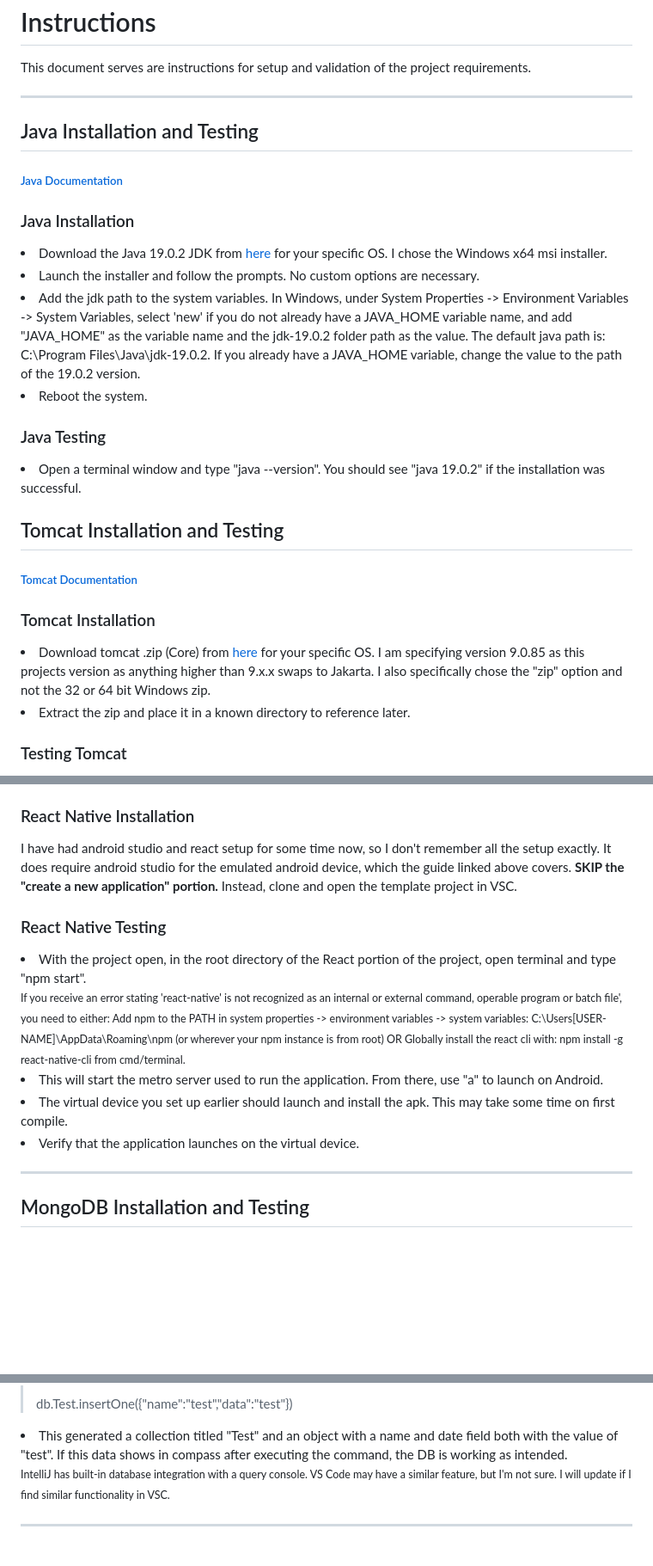
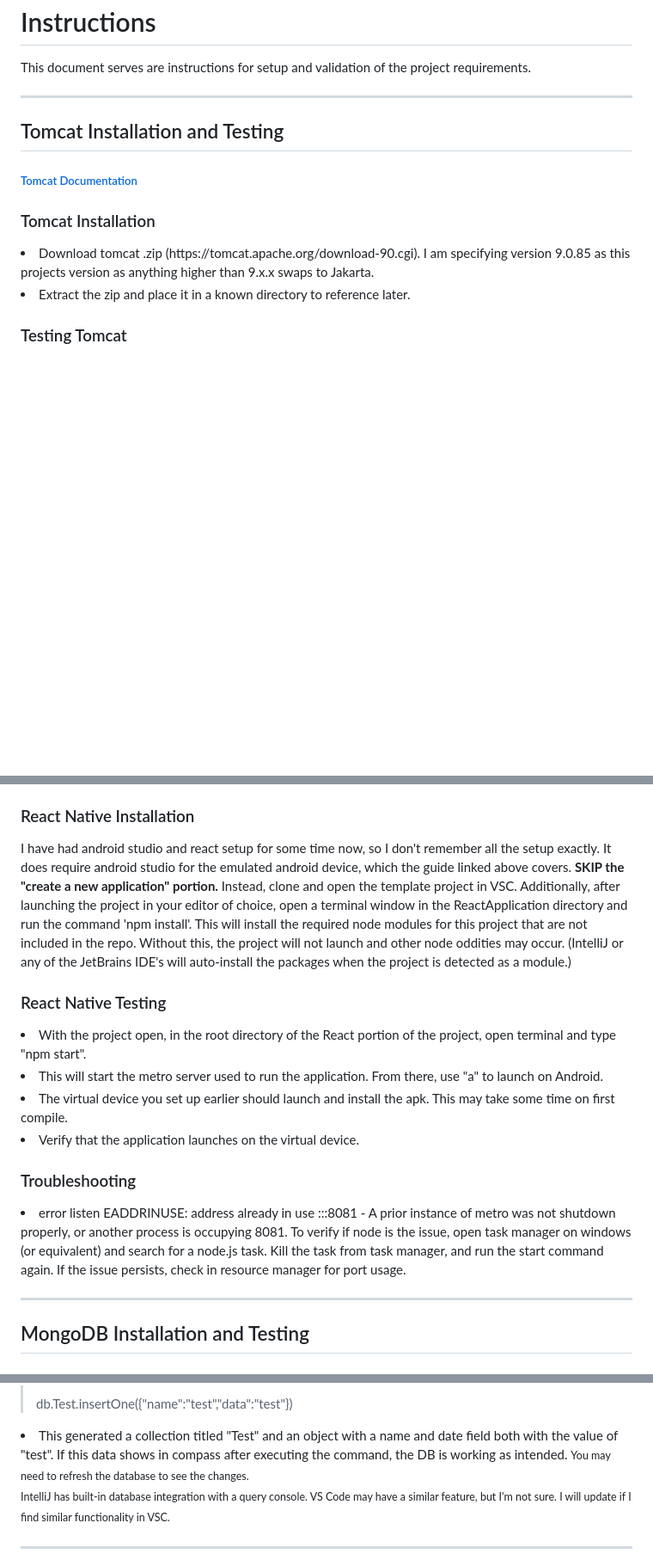
Before and after one commit to StagnantAlloy3/Collegiate-Capstone, a Markdown page: dev-docs/Instructions.md, 3 parts joined by grey strips. Shown at 86% size. Drawn GitHub-style; blank space fills up the shorter version.

Commit message:
Updated Instructions.md to satisfy requested changes.

```diff
--- a/dev-docs/Instructions.md
+++ b/dev-docs/Instructions.md
@@ -1,27 +1,11 @@
 <h1>Instructions</h1>
 <p>This document serves are instructions for setup and validation of the project requirements.</p>
 <hr>
-
-<h2>Java Installation and Testing</h2>
-<h5><a href="https://docs.oracle.com/en/java/javase/19/index.html">Java Documentation</a></h5>
-<h3>Java Installation</h3>
-<li>Download the Java 19.0.2 JDK from <a href="https://www.oracle.com/java/technologies/javase/jdk19-archive-downloads.html">here</a>
-for your specific OS.  I chose the Windows x64 msi installer.</li>
-<li>Launch the installer and follow the prompts.  No custom options are necessary.</li>
-<li>Add the jdk path to the system variables.  In Windows, under System Properties -> Environment Variables -> System
-Variables, select 'new' if you do not already have a JAVA_HOME variable name, and add "JAVA_HOME" as the variable name and
-the jdk-19.0.2 folder path as the value.  The default java path is: C:\Program Files\Java\jdk-19.0.2. If you already have
-a JAVA_HOME variable, change the value to the path of the 19.0.2 version.</li>
-<li>Reboot the system.</li>
-<h3>Java Testing</h3>
-<li>Open a terminal window and type "java --version".  You should see "java 19.0.2" if the installation was successful.</li>
-
 <h2>Tomcat Installation and Testing</h2>
 <h5><a href="https://tomcat.apache.org/tomcat-9.0-doc/index.html">Tomcat Documentation</a></h5>
 <h3>Tomcat Installation</h3>
-<li>Download tomcat .zip (Core) from <a href="https://tomcat.apache.org/download-90.cgi">here</a> for your specific OS.
-I am specifying version 9.0.85 as this projects version as anything higher than 9.x.x swaps to Jakarta. I also specifically
-chose the "zip" option and not the 32 or 64 bit Windows zip.</li>
+<li>Download tomcat .zip (https://tomcat.apache.org/download-90.cgi).  I am specifying version 9.0.85 as this projects
+version as anything higher than 9.x.x swaps to Jakarta.</li>
 <li>Extract the zip and place it in a known directory to reference later.</li>
 <h3>Testing Tomcat</h3>
 <li>Double click the startup.bat file located in *tomcatinstallfolder*/bin/startup.sh.  You can also launch through
@@ -58,18 +46,24 @@ installation. It covers the steps to install all dependencies for React from a f
 <h3>React Native Installation</h3>
 <p>I have had android studio and react setup for some time now, so I don't remember all the setup exactly. It does
 require android studio for the emulated android device, which the guide linked above covers.
-<b>SKIP the "create a new application" portion.</b> Instead, clone and open the template project in VSC.</p>
+<b>SKIP the "create a new application" portion.</b> Instead, clone and open the template project in VSC.  Additionally,
+after launching the project in your editor of choice, open a terminal window in the ReactApplication directory and run
+the command 'npm install'.  This will install the required node modules for this project that are not included in the
+repo. Without this, the project will not launch and other node oddities may occur. (IntelliJ or any of the JetBrains
+IDE's will auto-install the packages when the project is detected as a module.)</p>
 
 <h3>React Native Testing</h3>
 <li>With the project open, in the root directory of the React portion of the project, open terminal and type "npm
 start".</li>
-<small>If you receive an error stating 'react-native' is not recognized as an internal or external command, operable
-program or batch file', you need to either: Add npm to the PATH in system properties -> environment variables -> system variables:
-C:\Users[USER-NAME]\AppData\Roaming\npm (or wherever your npm instance is from root) OR Globally install the react cli
-with: npm install -g react-native-cli from cmd/terminal.</small>
 <li>This will start the metro server used to run the application. From there, use "a" to launch on Android.</li>
 <li>The virtual device you set up earlier should launch and install the apk.  This may take some time on first compile.</li>
 <li>Verify that the application launches on the virtual device.</li>
+
+<h3>Troubleshooting</h3>
+<li>error listen EADDRINUSE: address already in use :::8081 - A prior instance of metro was not shutdown properly, or another
+process is occupying 8081.  To verify if node is the issue, open task manager on windows (or equivalent) and search for a node.js
+task. Kill the task from task manager, and run the start command again.  If the issue persists, check in resource manager for port
+usage.</li>
 <hr>
 
 <h2>MongoDB Installation and Testing</h2>
@@ -88,7 +82,8 @@ preferred. (recommended)</li>
 >db.Test.insertOne({"name":"test","data":"test"})
 
 <li>This generated a collection titled "Test" and an object with a name and date field both with the value of "test".
-If this data shows in compass after executing the command, the DB is working as intended.</li>
+If this data shows in compass after executing the command, the DB is working as intended.
+<small>You may need to refresh the database to see the changes.</small></li>
 <small>IntelliJ has built-in database integration with a query console.  VS Code may have a similar feature, but I'm not
 sure. I will update if I find similar functionality in VSC.</small>
 <hr>
```
Also changed, not shown: other parts of dev-docs/Instructions.md (+4 -0 lines).
